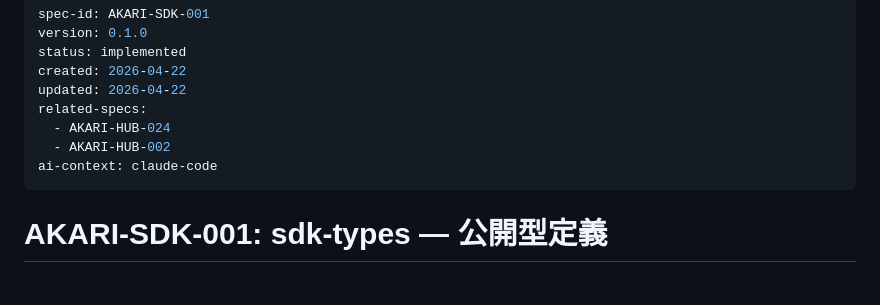
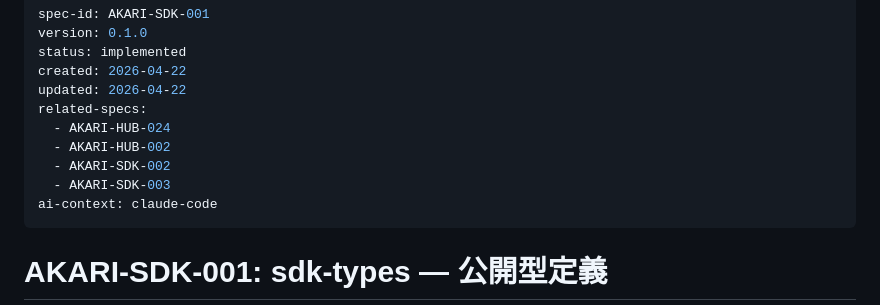
Before and after one commit to Akari-OS/sdk, a Markdown page: docs/specs/spec-reverse-sdk-types.md, the part around the change. Rendered like a GitHub page; blank space fills up the shorter version.

```diff
--- a/docs/specs/spec-reverse-sdk-types.md
+++ b/docs/specs/spec-reverse-sdk-types.md
@@ -7,6 +7,8 @@ updated: 2026-04-22
 related-specs:
   - AKARI-HUB-024
   - AKARI-HUB-002
+  - AKARI-SDK-002
+  - AKARI-SDK-003
 ai-context: claude-code
 ---
 
```
Also changed, not shown: docs/specs/spec-reverse-app-cli.md (+2 -0 lines), docs/specs/spec-reverse-schema-panel.md (+1 -0 lines).
